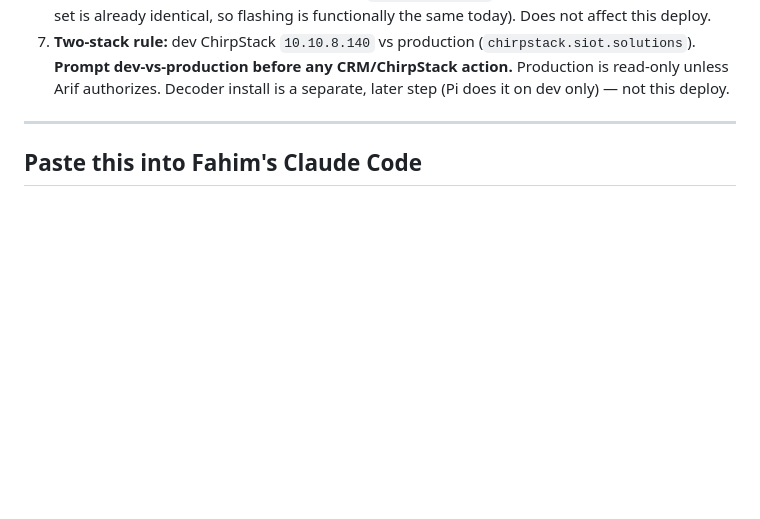
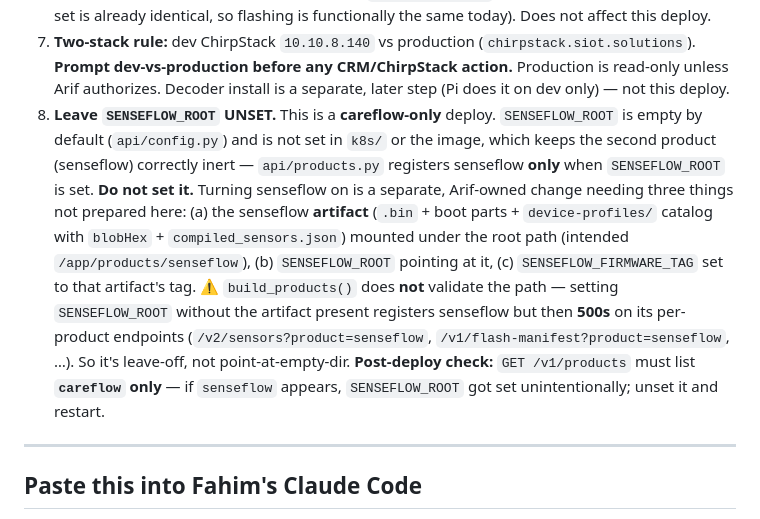
Before and after one commit to rnd-southerniot/rak3112-rs485-node, a Markdown page: docs/DEPLOY_KICKOFF.md, the part around the change. GitHub-like rendering; blank space fills up the shorter version.

Commit message:
docs(deploy): SENSEFLOW_ROOT guidance in Fahim addendum (leave unset) (#22)
Adds point 8 to the "Since the brief was written" section: this is a
careflow-only deploy, so leave SENSEFLOW_ROOT unset (default ""). Explains the
build_products() path-validation gotcha (setting the root without the artifact
registers senseflow but 500s its per-product endpoints), lists the three things
required to actually enable senseflow later (Arif-owned), and adds the
post-deploy check that GET /v1/products returns careflow only. Docs-only.

Co-authored-by: Arif (siot-dev-m5) <arif@southerniot.com>
Co-authored-by: Claude Opus 4.8 (1M context) <noreply@anthropic.com>

```diff
--- a/docs/DEPLOY_KICKOFF.md
+++ b/docs/DEPLOY_KICKOFF.md
@@ -37,6 +37,18 @@ detail below.
 7. **Two-stack rule:** dev ChirpStack `10.10.8.140` vs production (`chirpstack.siot.solutions`).
    **Prompt dev-vs-production before any CRM/ChirpStack action.** Production is read-only unless Arif
    authorizes. Decoder install is a separate, later step (Pi does it on dev only) — not this deploy.
+8. **Leave `SENSEFLOW_ROOT` UNSET.** This is a **careflow-only** deploy. `SENSEFLOW_ROOT` is empty by
+   default (`api/config.py`) and is not set in `k8s/` or the image, which keeps the second product
+   (senseflow) correctly inert — `api/products.py` registers senseflow **only** when `SENSEFLOW_ROOT`
+   is set. **Do not set it.** Turning senseflow on is a separate, Arif-owned change needing three things
+   not prepared here: (a) the senseflow **artifact** (`.bin` + boot parts + `device-profiles/` catalog
+   with `blobHex` + `compiled_sensors.json`) mounted under the root path (intended
+   `/app/products/senseflow`), (b) `SENSEFLOW_ROOT` pointing at it, (c) `SENSEFLOW_FIRMWARE_TAG` set to
+   that artifact's tag. ⚠️ `build_products()` does **not** validate the path — setting `SENSEFLOW_ROOT`
+   without the artifact present registers senseflow but then **500s** on its per-product endpoints
+   (`/v2/sensors?product=senseflow`, `/v1/flash-manifest?product=senseflow`, …). So it's leave-off, not
+   point-at-empty-dir. **Post-deploy check:** `GET /v1/products` must list **`careflow` only** — if
+   `senseflow` appears, `SENSEFLOW_ROOT` got set unintentionally; unset it and restart.
 
 ---
 
```
